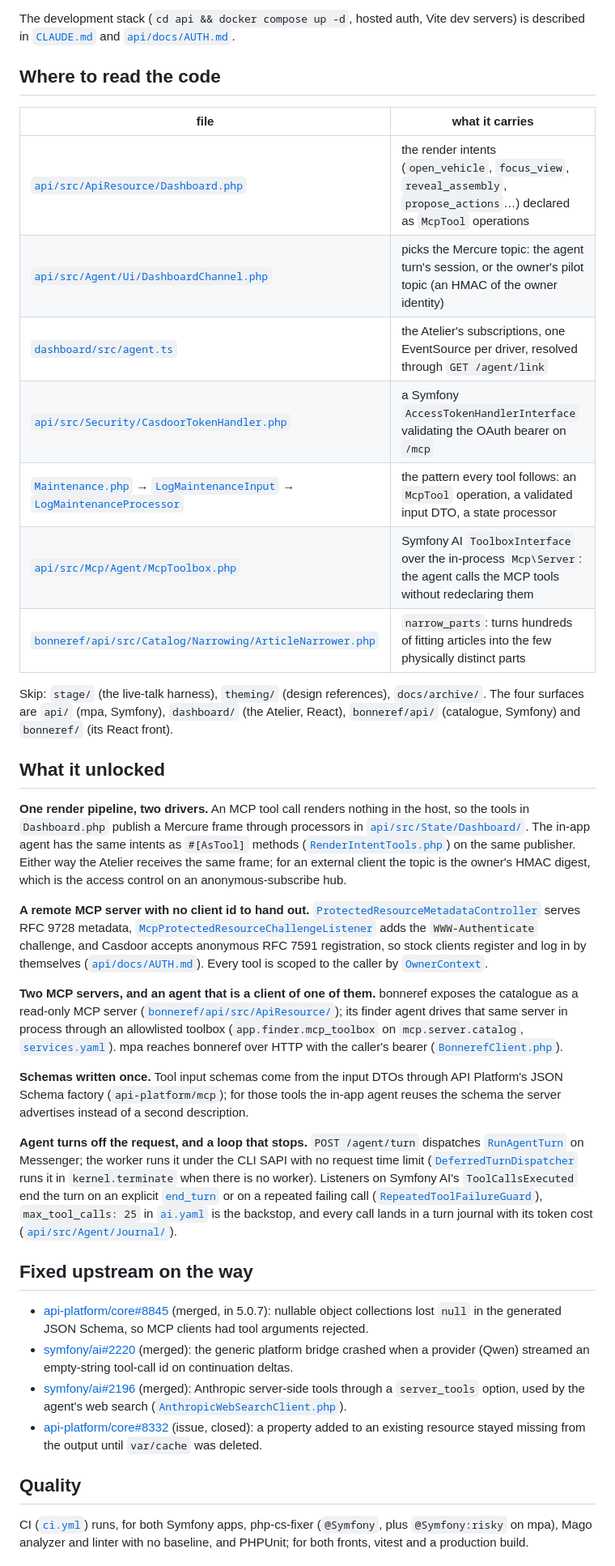
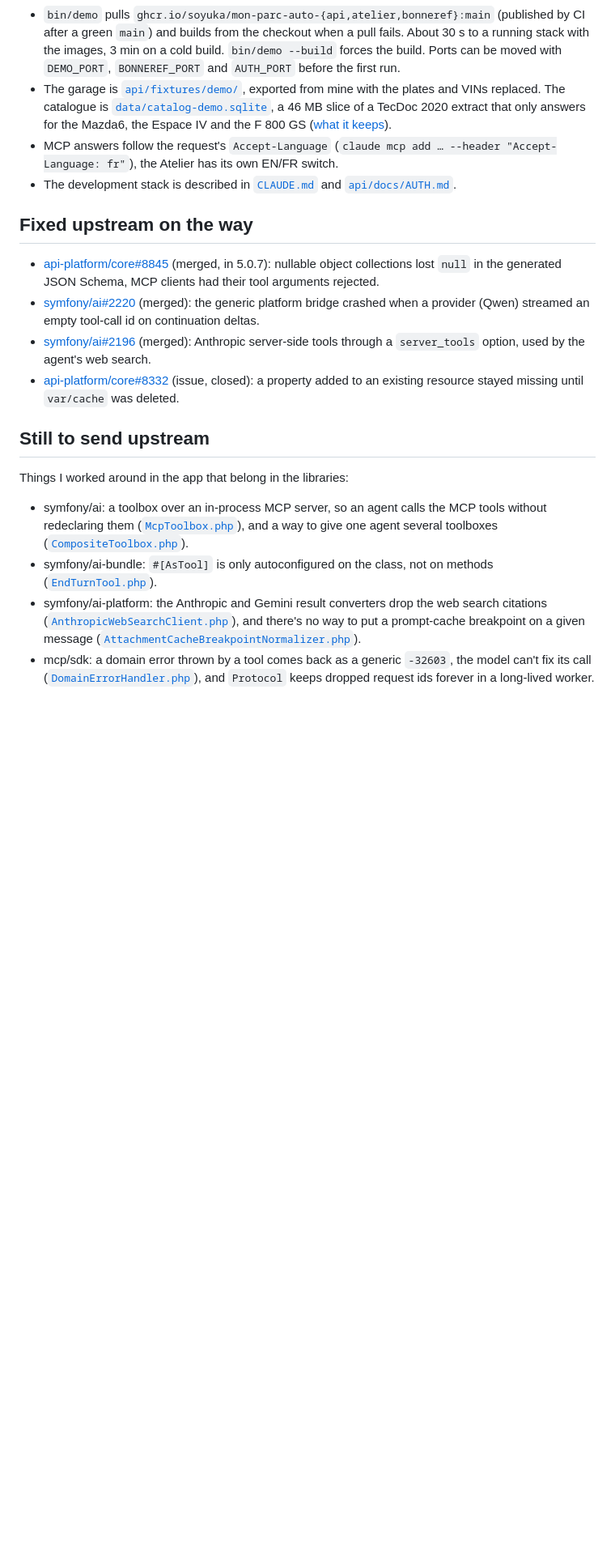
Before and after one commit to soyuka/garage, a Markdown page: README.md, the part around one of its changes. Shown at 81% size. GitHub-like rendering; folded sections open; blank space fills up the shorter version.

```diff
--- a/README.md
+++ b/README.md
@@ -73,70 +72,43 @@ Catalogue names are English by default. MCP answers follow the request's `Accept
 
-The development stack (`cd api && docker compose up -d`, hosted auth, Vite dev servers) is described in
-[`CLAUDE.md`](CLAUDE.md) and [`api/docs/AUTH.md`](api/docs/AUTH.md).
+- `bin/demo` pulls `ghcr.io/soyuka/mon-parc-auto-{api,atelier,bonneref}:main` (published by CI after a green
+  `main`) and builds from the checkout when a pull fails. About 30 s to a running stack with the images, 3 min on a
+  cold build. `bin/demo --build` forces the build. Ports can be moved with `DEMO_PORT`, `BONNEREF_PORT` and
+  `AUTH_PORT` before the first run.
+- The garage is [`api/fixtures/demo/`](api/fixtures/demo/), exported from mine with the plates and VINs replaced.
+  The catalogue is [`data/catalog-demo.sqlite`](data/catalog-demo.sqlite), a 46 MB slice of a TecDoc 2020
+  extract that only answers for the Mazda6, the Espace IV and the F 800 GS
+  ([what it keeps](docs/tecdoc-sqlite.md#demo-slice-datacatalog-demosqlite-2026-11-13)).
+- MCP answers follow the request's `Accept-Language` (`claude mcp add … --header "Accept-Language: fr"`), the
+  Atelier has its own EN/FR switch.
+- The development stack is described in [`CLAUDE.md`](CLAUDE.md) and [`api/docs/AUTH.md`](api/docs/AUTH.md).
 
-## Where to read the code
-
-| file | what it carries |
-| --- | --- |
-| [`api/src/ApiResource/Dashboard.php`](api/src/ApiResource/Dashboard.php) | the render intents (`open_vehicle`, `focus_view`, `reveal_assembly`, `propose_actions`…) declared as `McpTool` operations |
-| [`api/src/Agent/Ui/DashboardChannel.php`](api/src/Agent/Ui/DashboardChannel.php) | picks the Mercure topic: the agent turn's session, or the owner's pilot topic (an HMAC of the owner identity) |
-| [`dashboard/src/agent.ts`](dashboard/src/agent.ts) | the Atelier's subscriptions, one EventSource per driver, resolved through `GET /agent/link` |
-| [`api/src/Security/CasdoorTokenHandler.php`](api/src/Security/CasdoorTokenHandler.php) | a Symfony `AccessTokenHandlerInterface` validating the OAuth bearer on `/mcp` |
-| [`Maintenance.php`](api/src/ApiResource/Maintenance.php) → [`LogMaintenanceInput`](api/src/Dto/LogMaintenanceInput.php) → [`LogMaintenanceProcessor`](api/src/State/LogMaintenanceProcessor.php) | the pattern every tool follows: an `McpTool` operation, a validated input DTO, a state processor |
-| [`api/src/Mcp/Agent/McpToolbox.php`](api/src/Mcp/Agent/McpToolbox.php) | Symfony AI `ToolboxInterface` over the in-process `Mcp\Server`: the agent calls the MCP tools without redeclaring them |
-| [`bonneref/api/src/Catalog/Narrowing/ArticleNarrower.php`](bonneref/api/src/Catalog/Narrowing/ArticleNarrower.php) | `narrow_parts`: turns hundreds of fitting articles into the few physically distinct parts |
-
-Skip: `stage/` (the live-talk harness), `theming/` (design references), `docs/archive/`. The four surfaces are
-`api/` (mpa, Symfony), `dashboard/` (the Atelier, React), `bonneref/api/` (catalogue, Symfony) and `bonneref/`
-(its React front).
-
-## What it unlocked
-
-**One render pipeline, two drivers.** An MCP tool call renders nothing in the host, so the tools in `Dashboard.php`
-publish a Mercure frame through processors in [`api/src/State/Dashboard/`](api/src/State/Dashboard/). The in-app
-agent has the same intents as `#[AsTool]` methods ([`RenderIntentTools.php`](api/src/Agent/Ui/RenderIntentTools.php))
-on the same publisher. Either way the Atelier receives the same frame; for an external client the topic is the
-owner's HMAC digest, which is the access control on an anonymous-subscribe hub.
-
-**A remote MCP server with no client id to hand out.**
-[`ProtectedResourceMetadataController`](api/src/Controller/Mcp/ProtectedResourceMetadataController.php) serves RFC 9728
-metadata, [`McpProtectedResourceChallengeListener`](api/src/EventListener/McpProtectedResourceChallengeListener.php)
-adds the `WWW-Authenticate` challenge, and Casdoor accepts anonymous RFC 7591 registration, so stock clients
-register and log in by themselves ([`api/docs/AUTH.md`](api/docs/AUTH.md)). Every tool is scoped to the caller by
-[`OwnerContext`](api/src/Security/OwnerContext.php).
-
-**Two MCP servers, and an agent that is a client of one of them.** bonneref exposes the catalogue as a read-only MCP
-server ([`bonneref/api/src/ApiResource/`](bonneref/api/src/ApiResource/)); its finder agent drives that same server
-in process through an allowlisted toolbox (`app.finder.mcp_toolbox` on `mcp.server.catalog`,
-[`services.yaml`](bonneref/api/config/services.yaml)). mpa reaches bonneref over HTTP with the caller's bearer
-([`BonnerefClient.php`](api/src/Bonneref/BonnerefClient.php)).
-
-**Schemas written once.** Tool input schemas come from the input DTOs through API Platform's JSON Schema factory
-(`api-platform/mcp`); for those tools the in-app agent reuses the schema the server advertises instead of a second
-description.
-
-**Agent turns off the request, and a loop that stops.** `POST /agent/turn` dispatches
-[`RunAgentTurn`](api/src/Message/RunAgentTurn.php) on Messenger; the worker runs it under the CLI SAPI with no request
-time limit ([`DeferredTurnDispatcher`](api/src/Agent/Dispatch/DeferredTurnDispatcher.php) runs it in
-`kernel.terminate` when there is no worker). Listeners on Symfony AI's `ToolCallsExecuted` end the turn on an
-explicit [`end_turn`](api/src/Agent/Ui/EndTurnTool.php) or on a repeated failing call
-([`RepeatedToolFailureGuard`](api/src/Agent/Ui/RepeatedToolFailureGuard.php)), `max_tool_calls: 25` in
-[`ai.yaml`](api/config/packages/ai.yaml) is the backstop, and every call lands in a turn journal with its token cost
-([`api/src/Agent/Journal/`](api/src/Agent/Journal/)).
+</details>
 
 ## Fixed upstream on the way
 
 - [api-platform/core#8845](https://github.com/api-platform/core/pull/8845) (merged, in 5.0.7): nullable object
-  collections lost `null` in the generated JSON Schema, so MCP clients had tool arguments rejected.
+  collections lost `null` in the generated JSON Schema, MCP clients had their tool arguments rejected.
 - [symfony/ai#2220](https://github.com/symfony/ai/pull/2220) (merged): the generic platform bridge crashed when a
-  provider (Qwen) streamed an empty-string tool-call id on continuation deltas.
+  provider (Qwen) streamed an empty tool-call id on continuation deltas.
 - [symfony/ai#2196](https://github.com/symfony/ai/pull/2196) (merged): Anthropic server-side tools through a
-  `server_tools` option, used by the agent's web search
-  ([`AnthropicWebSearchClient.php`](api/src/Agent/WebSearch/AnthropicWebSearchClient.php)).
+  `server_tools` option, used by the agent's web search.
 - [api-platform/core#8332](https://github.com/api-platform/core/issues/8332) (issue, closed): a property added to an
-  existing resource stayed missing from the output until `var/cache` was deleted.
+  existing resource stayed missing until `var/cache` was deleted.
 
-## Quality
+## Still to send upstream
 
-CI ([`ci.yml`](.github/workflows/ci.yml)) runs, for both Symfony apps, php-cs-fixer (`@Symfony`, plus `@Symfony:risky`
-on mpa), Mago analyzer and linter with no baseline, and PHPUnit; for both fronts, vitest and a production build.
+Things I worked around in the app that belong in the libraries:
+
+- symfony/ai: a toolbox over an in-process MCP server, so an agent calls the MCP tools without redeclaring them
+  ([`McpToolbox.php`](api/src/Mcp/Agent/McpToolbox.php)), and a way to give one agent several toolboxes
+  ([`CompositeToolbox.php`](api/src/Agent/Toolbox/CompositeToolbox.php)).
+- symfony/ai-bundle: `#[AsTool]` is only autoconfigured on the class, not on methods
+  ([`EndTurnTool.php`](api/src/Agent/Ui/EndTurnTool.php)).
+- symfony/ai-platform: the Anthropic and Gemini result converters drop the web search citations
+  ([`AnthropicWebSearchClient.php`](api/src/Agent/WebSearch/AnthropicWebSearchClient.php)), and there's no way to put
+  a prompt-cache breakpoint on a given message
+  ([`AttachmentCacheBreakpointNormalizer.php`](api/src/Agent/Attachment/AttachmentCacheBreakpointNormalizer.php)).
+- mcp/sdk: a domain error thrown by a tool comes back as a generic `-32603`, the model can't fix its call
+  ([`DomainErrorHandler.php`](api/src/Mcp/DomainErrorHandler.php)), and `Protocol` keeps dropped request ids forever
+  in a long-lived worker.
+
```
Also changed, not shown: other parts of README.md (+45 -41 lines), docs/media/atelier-bmw.jpg (added).
